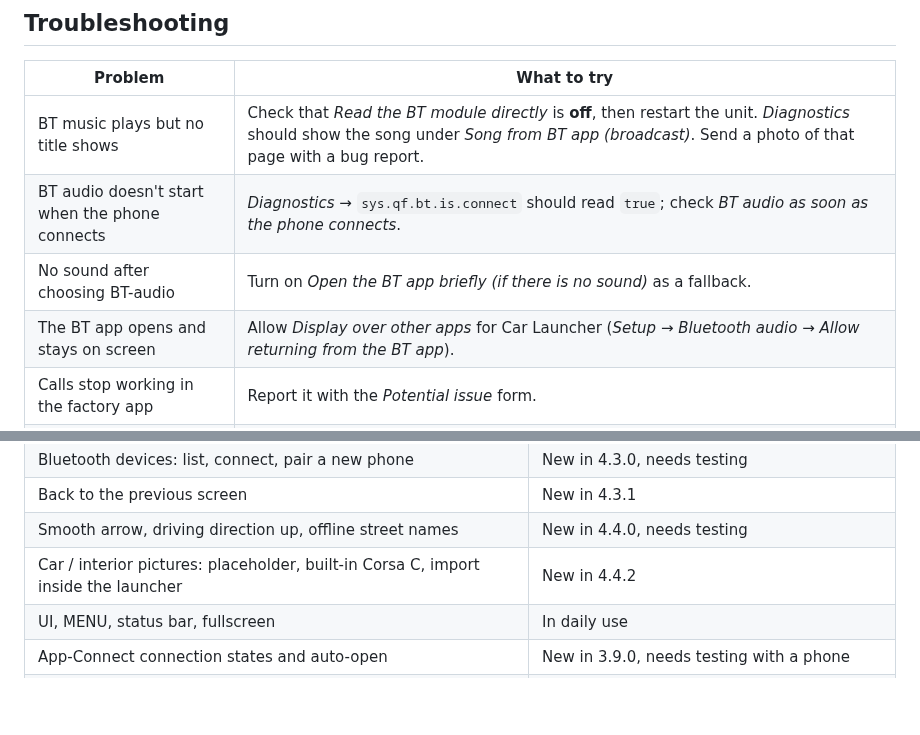
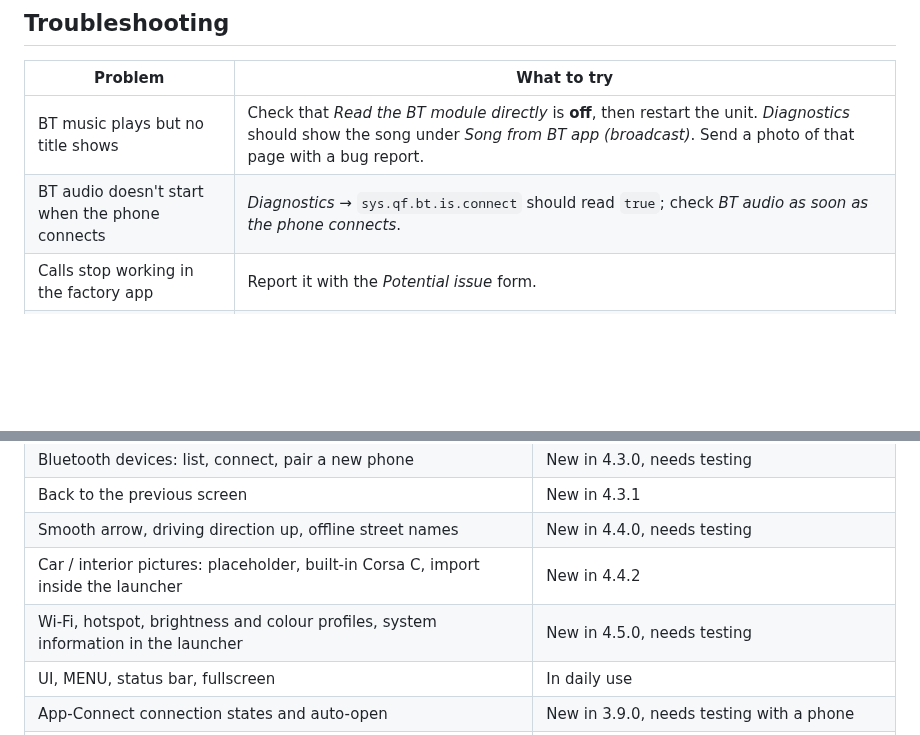
Before and after one commit to LazarC11/TheCarLauncher, a Markdown page: README.md, 2 parts joined by grey strips. GitHub-like rendering; blank space fills up the shorter version.

```diff
--- a/README.md
+++ b/README.md
@@ -503,8 +524,6 @@ information shows *robolectric*.
 | --- | --- |
 | BT music plays but no title shows | Check that *Read the BT module directly* is **off**, then restart the unit. *Diagnostics* should show the song under *Song from BT app (broadcast)*. Send a photo of that page with a bug report. |
 | BT audio doesn't start when the phone connects | *Diagnostics* → `sys.qf.bt.is.connect` should read `true`; check *BT audio as soon as the phone connects*. |
-| No sound after choosing BT-audio | Turn on *Open the BT app briefly (if there is no sound)* as a fallback. |
-| The BT app opens and stays on screen | Allow *Display over other apps* for Car Launcher (*Setup → Bluetooth audio → Allow returning from the BT app*). |
 | Calls stop working in the factory app | Report it with the *Potential issue* form. |
 | No cover art | The unit needs internet. Songs whose "artist" is a video channel name may not be found. |
 | Radio tile opens another app | `mcu_service` wasn't found. *Setup → Radio* shows the tuner status. |
@@ -524,6 +543,7 @@ information shows *robolectric*.
 | Back to the previous screen | New in 4.3.1 |
 | Smooth arrow, driving direction up, offline street names | New in 4.4.0, needs testing |
 | Car / interior pictures: placeholder, built-in Corsa C, import inside the launcher | New in 4.4.2 |
+| Wi-Fi, hotspot, brightness and colour profiles, system information in the launcher | New in 4.5.0, needs testing |
 | UI, MENU, status bar, fullscreen | In daily use |
 | App-Connect connection states and auto-open | New in 3.9.0, needs testing with a phone |
 | Station logos (Radio Browser) | New in 4.0.0, needs testing on the unit's connection |
```
Also changed, not shown: other parts of README.md (+27 -6 lines), docs/screenshots/settings-about.png (added), docs/screenshots/settings-bluetooth.png, docs/screenshots/settings-screen.png (added), docs/screenshots/settings-wifi.png (added), 7 other files.
